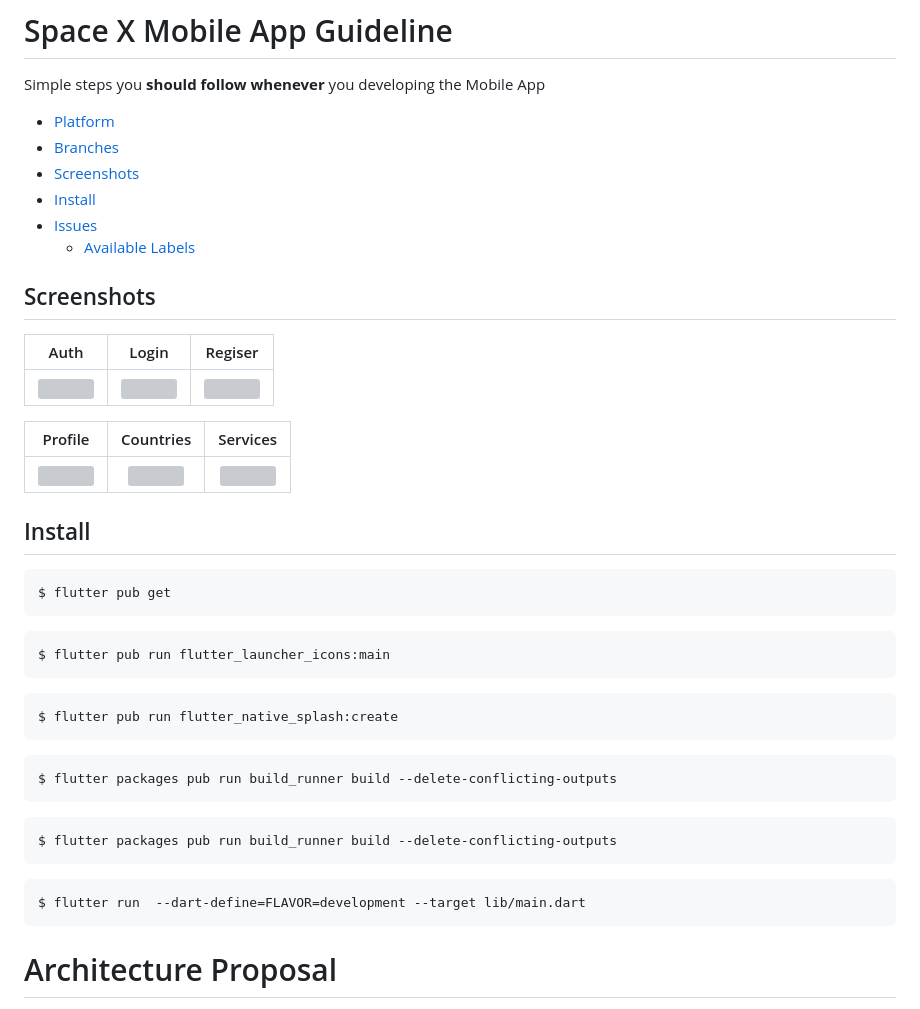
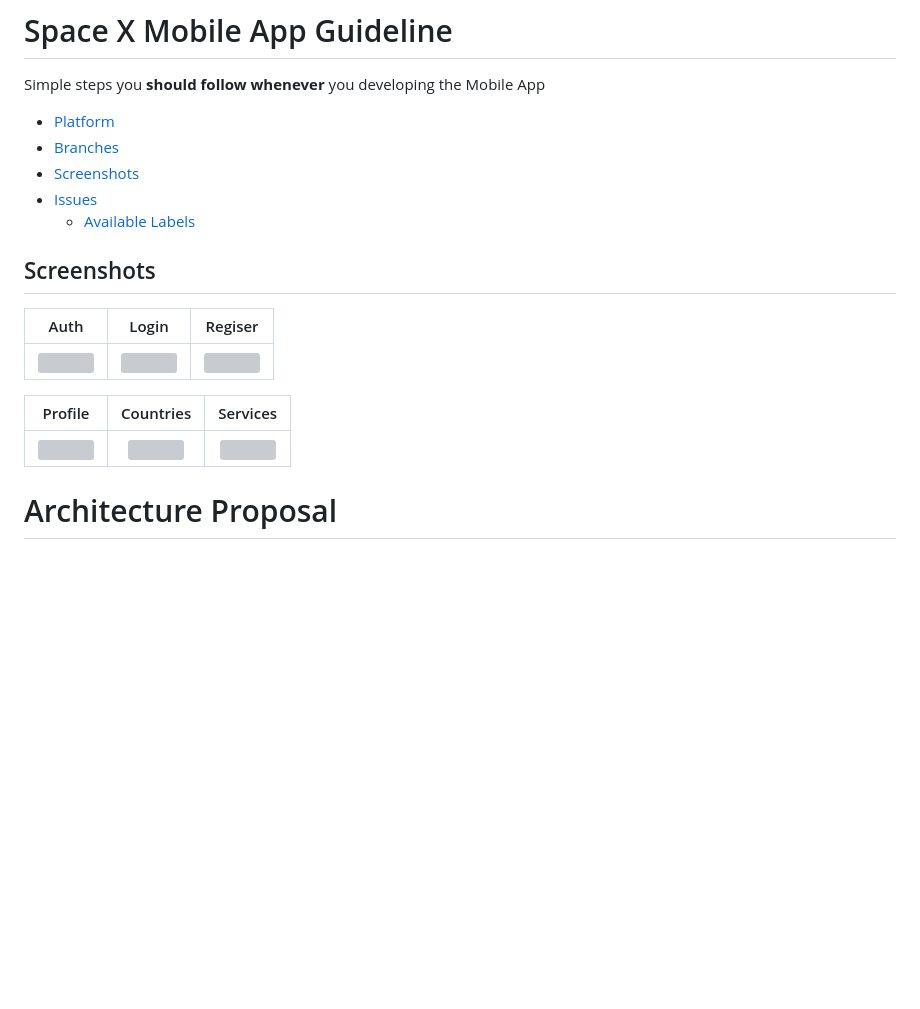
Before and after one commit to AhmedSayed2019/SampleCode, a Markdown page: README.md, the part around the change. GitHub-like rendering; blank space fills up the shorter version; grey boxes are pictures that could not be loaded.

````diff
--- a/README.md
+++ b/README.md
@@ -5,7 +5,6 @@ Simple steps you **should follow whenever** you developing  the Mobile App
 - [Platform](#platform)
 - [Branches](#branches)
 - [Screenshots](#screenshots)
-- [Install](#install)
 - [Issues](#issues)
     - [Available Labels](#available-labels)
 
@@ -20,26 +19,6 @@ Simple steps you **should follow whenever** you developing  the Mobile App
 |Profile|Countries|Services|
 |:---:|:---:|:---:|
 |![](screenshots/profile.jpeg?raw=true)|![](screenshots/countries.jpeg?raw=true)|![](screenshots/services.jpeg?raw=true)|
-## Install
-
-```
-$ flutter pub get
-```
-```
-$ flutter pub run flutter_launcher_icons:main
-```
-```
-$ flutter pub run flutter_native_splash:create
-```
-```
-$ flutter packages pub run build_runner build --delete-conflicting-outputs
-```
-```
-$ flutter packages pub run build_runner build --delete-conflicting-outputs
-```
-```
-$ flutter run  --dart-define=FLAVOR=development --target lib/main.dart
-```
 
 # Architecture Proposal
 ![Architecture Proposal](https://github.com/ResoCoder/flutter-tdd-clean-architecture-course/blob/master/architecture-proposal.png?raw=true)
````
